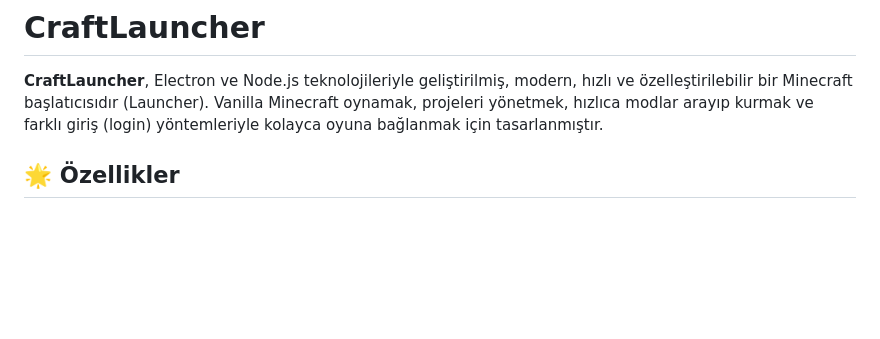
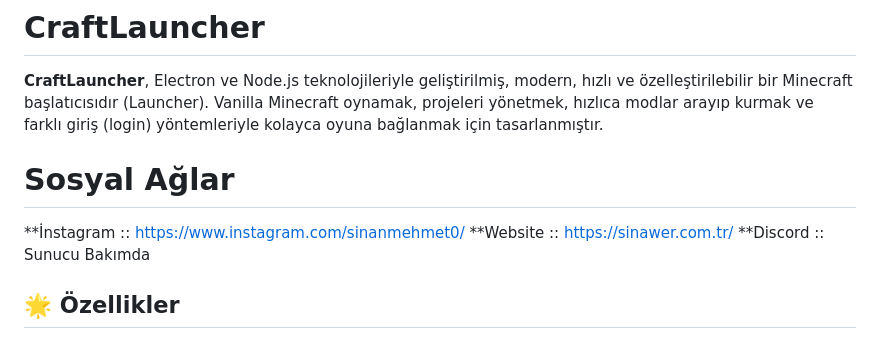
Before and after one commit to Sinawer/Craftlauncher, a Markdown page: README.md, the part around the change. GitHub-like rendering; blank space fills up the shorter version.

```diff
--- a/README.md
+++ b/README.md
@@ -1,6 +1,13 @@
 # CraftLauncher
 
 **CraftLauncher**, Electron ve Node.js teknolojileriyle geliştirilmiş, modern, hızlı ve özelleştirilebilir bir Minecraft başlatıcısıdır (Launcher). Vanilla Minecraft oynamak, projeleri yönetmek, hızlıca modlar arayıp kurmak ve farklı giriş (login) yöntemleriyle kolayca oyuna bağlanmak için tasarlanmıştır.
+
+# Sosyal Ağlar
+
+**İnstagram :: https://www.instagram.com/sinanmehmet0/
+**Website :: https://sinawer.com.tr/
+**Discord :: Sunucu Bakımda
+
 
 ## 🌟 Özellikler
 
```
